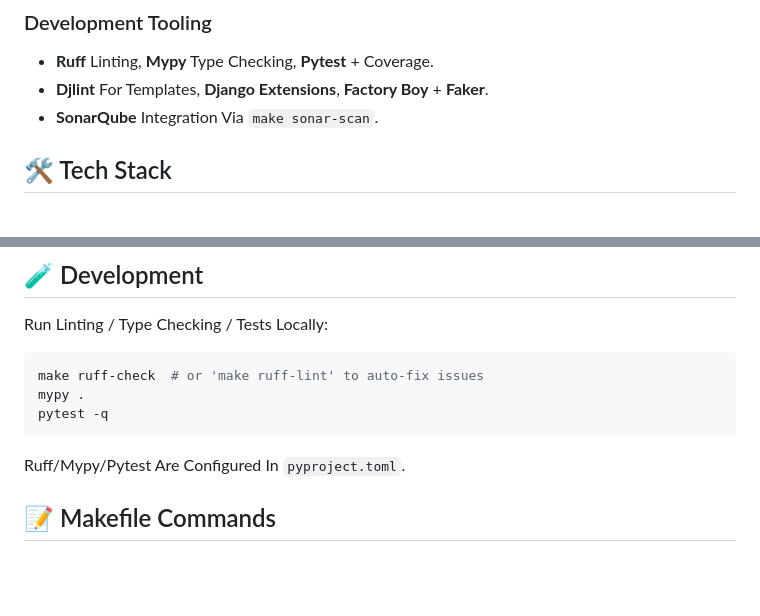
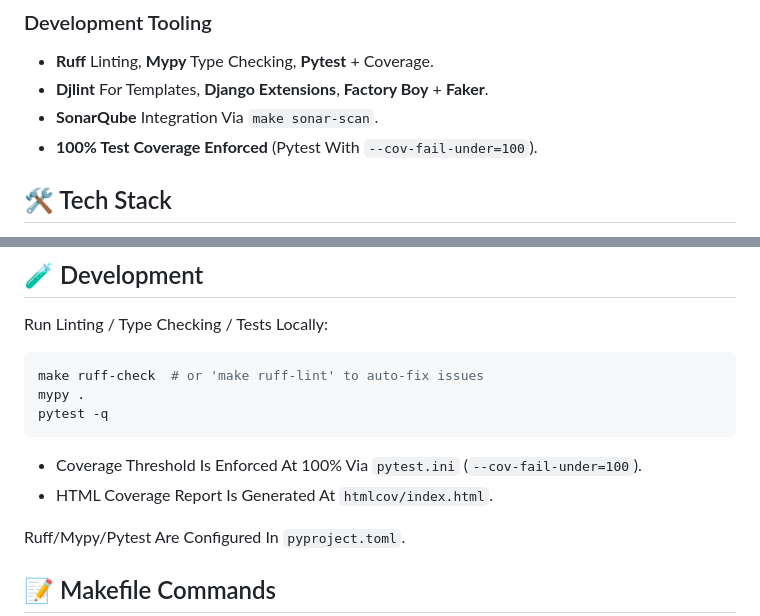
Before and after one commit to DataRohit/InitStack, a Markdown page: readme.md, 2 parts joined by grey strips. Drawn GitHub-style; blank space fills up the shorter version.

````diff
--- a/readme.md
+++ b/readme.md
@@ -52,6 +53,7 @@
 - **Ruff** Linting, **Mypy** Type Checking, **Pytest** + Coverage.
 - **Djlint** For Templates, **Django Extensions**, **Factory Boy** + **Faker**.
 - **SonarQube** Integration Via `make sonar-scan`.
+- **100% Test Coverage Enforced** (Pytest With `--cov-fail-under=100`).
 
 ## 🛠️ Tech Stack
 
@@ -171,6 +173,9 @@ mypy .
 pytest -q
 ```
 
+- Coverage Threshold Is Enforced At 100% Via `pytest.ini` (`--cov-fail-under=100`).
+- HTML Coverage Report Is Generated At `htmlcov/index.html`.
+
 Ruff/Mypy/Pytest Are Configured In `pyproject.toml`.
 
 ## 📝 Makefile Commands
````
Also changed, not shown: other parts of readme.md (+1 -0 lines).
